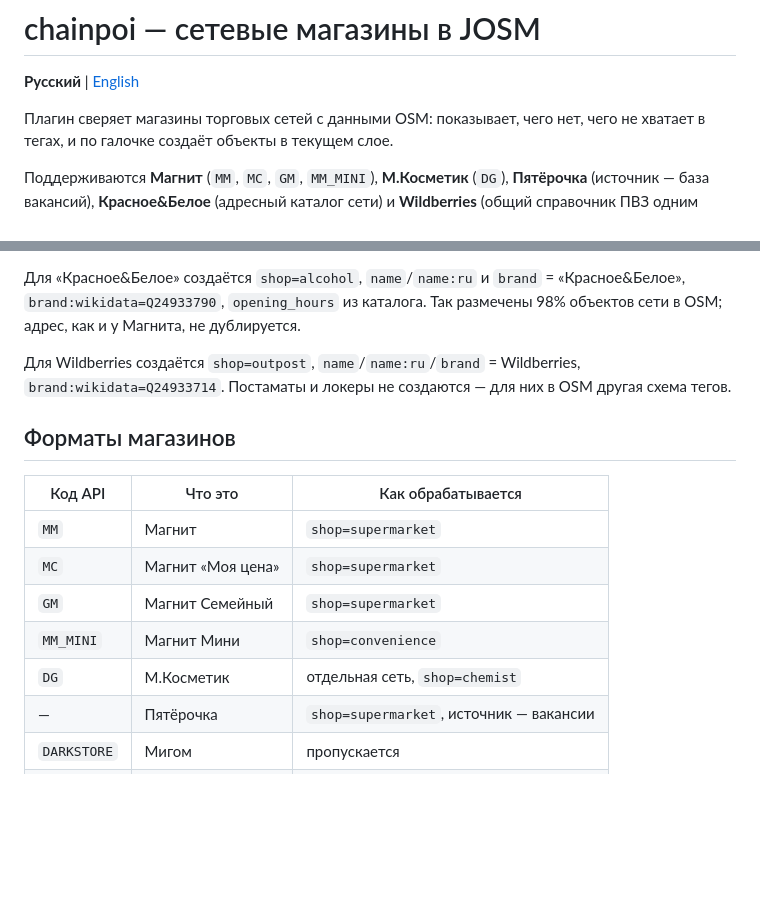
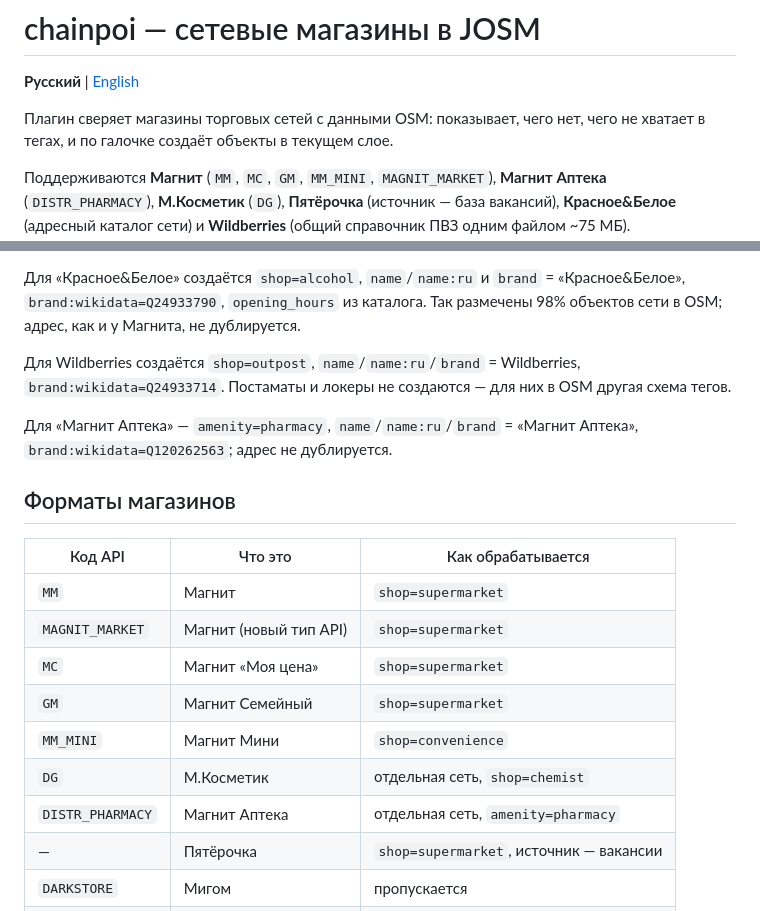
Before and after one commit to Glebzilla/josm-chainpoi, a Markdown page: README.md, 2 parts joined by grey strips. Rendered like a GitHub page; blank space fills up the shorter version.

Commit message:
Магнит Аптека и новый тип MAGNIT_MARKET в API Магнита

```diff
--- a/README.md
+++ b/README.md
@@ -5,7 +5,8 @@
 Плагин сверяет магазины торговых сетей с данными OSM: показывает, чего нет,
 чего не хватает в тегах, и по галочке создаёт объекты в текущем слое.
 
-Поддерживаются **Магнит** (`MM`, `MC`, `GM`, `MM_MINI`), **М.Косметик** (`DG`),
+Поддерживаются **Магнит** (`MM`, `MC`, `GM`, `MM_MINI`, `MAGNIT_MARKET`),
+**Магнит Аптека** (`DISTR_PHARMACY`), **М.Косметик** (`DG`),
 **Пятёрочка** (источник — база вакансий), **Красное&Белое** (адресный каталог
 сети) и **Wildberries** (общий справочник ПВЗ одним файлом ~75 МБ).
 
@@ -168,15 +169,20 @@ opening_hours=Mo-Su 08:00-20:00
 `brand:wikidata=Q24933714`. Постаматы и локеры не создаются — для них в OSM
 другая схема тегов.
 
+Для «Магнит Аптека» — `amenity=pharmacy`, `name`/`name:ru`/`brand`
+= «Магнит Аптека», `brand:wikidata=Q120262563`; адрес не дублируется.
+
 ## Форматы магазинов
 
 | Код API | Что это | Как обрабатывается |
 |---|---|---|
 | `MM` | Магнит | `shop=supermarket` |
+| `MAGNIT_MARKET` | Магнит (новый тип API) | `shop=supermarket` |
 | `MC` | Магнит «Моя цена» | `shop=supermarket` |
 | `GM` | Магнит Семейный | `shop=supermarket` |
 | `MM_MINI` | Магнит Мини | `shop=convenience` |
 | `DG` | М.Косметик | отдельная сеть, `shop=chemist` |
+| `DISTR_PHARMACY` | Магнит Аптека | отдельная сеть, `amenity=pharmacy` |
 | — | Пятёрочка | `shop=supermarket`, источник — вакансии |
 | `DARKSTORE` | Мигом | пропускается |
 | `ZARYAD` | Заряд | пропускается |
```
Also changed, not shown: README.en.md (+7 -1 lines), resources/images/chain-pharmacy.png (added), 4 other files.
